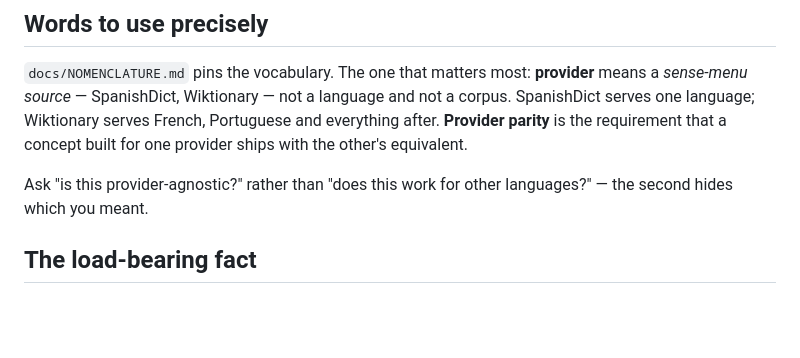
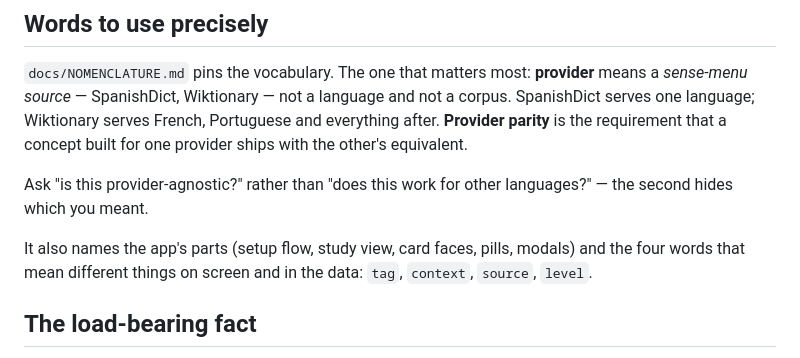
Before and after one commit to RabbiJoshy/Fluency-Next, a Markdown page: CLAUDE.md, the part around the change. Rendered like a GitHub page; blank space fills up the shorter version.

```diff
--- a/CLAUDE.md
+++ b/CLAUDE.md
@@ -35,6 +35,10 @@ that a concept built for one provider ships with the other's equivalent.
 
 Ask "is this provider-agnostic?" rather than "does this work for other
 languages?" — the second hides which you meant.
+
+It also names the app's parts (setup flow, study view, card faces, pills,
+modals) and the four words that mean different things on screen and in the data:
+`tag`, `context`, `source`, `level`.
 
 ## The load-bearing fact
 
```
Also changed, not shown: docs/NOMENCLATURE.md (+104 -0 lines).
